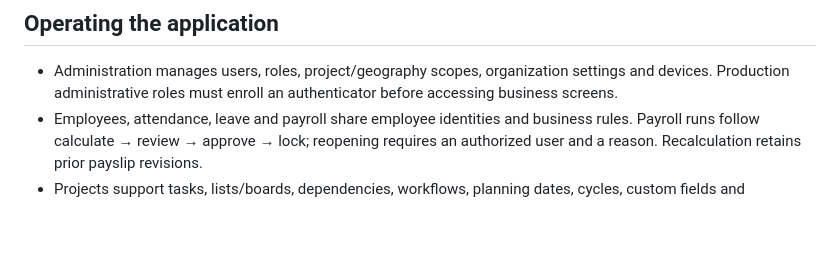
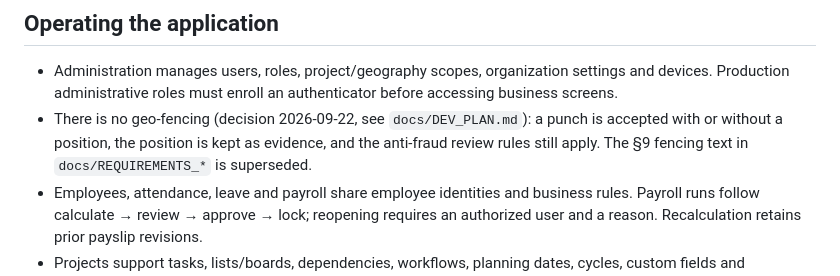
Before and after one commit to srsskumar/silverlineERP, a Markdown page: README.md, the part around the change. Drawn GitHub-style; blank space fills up the shorter version.

```diff
--- a/README.md
+++ b/README.md
@@ -41,6 +41,7 @@ API tests run migrations automatically. `npm run build` builds shared contracts,
 ## Operating the application
 
 - Administration manages users, roles, project/geography scopes, organization settings and devices. Production administrative roles must enroll an authenticator before accessing business screens.
+- There is no geo-fencing (decision 2026-09-22, see `docs/DEV_PLAN.md`): a punch is accepted with or without a position, the position is kept as evidence, and the anti-fraud review rules still apply. The §9 fencing text in `docs/REQUIREMENTS_*` is superseded.
 - Employees, attendance, leave and payroll share employee identities and business rules. Payroll runs follow calculate → review → approve → lock; reopening requires an authorized user and a reason. Recalculation retains prior payslip revisions.
 - Projects support tasks, lists/boards, dependencies, workflows, planning dates, cycles, custom fields and checklists. Dragging a card uses the same server workflow validation as the mobile app and automation.
 - Inventory records immutable stock movements; withdrawals serialize against the item balance. Assets support assignment, return/condition changes, QR/barcode lookup and physical audits.
```
Also changed, not shown: SILVERLINE_BUSINESS_TEST_CATALOGUE.md (+27 -25 lines), docs/DEV_PLAN.md (+4 -0 lines).
